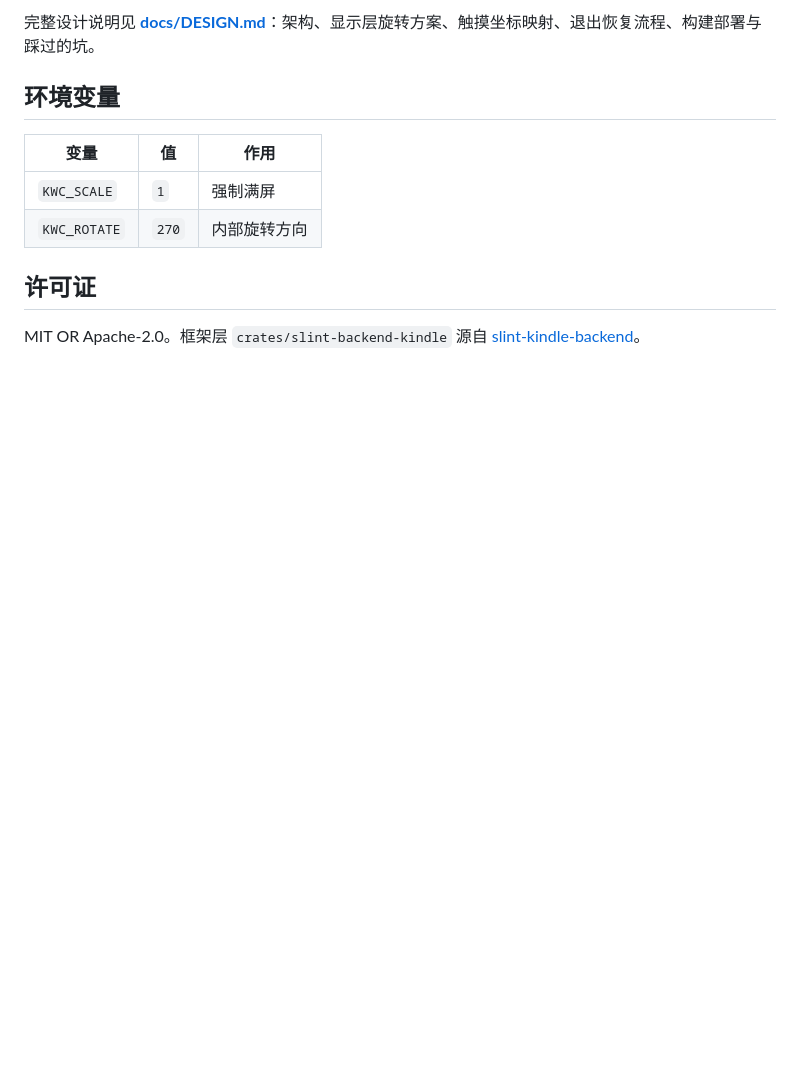
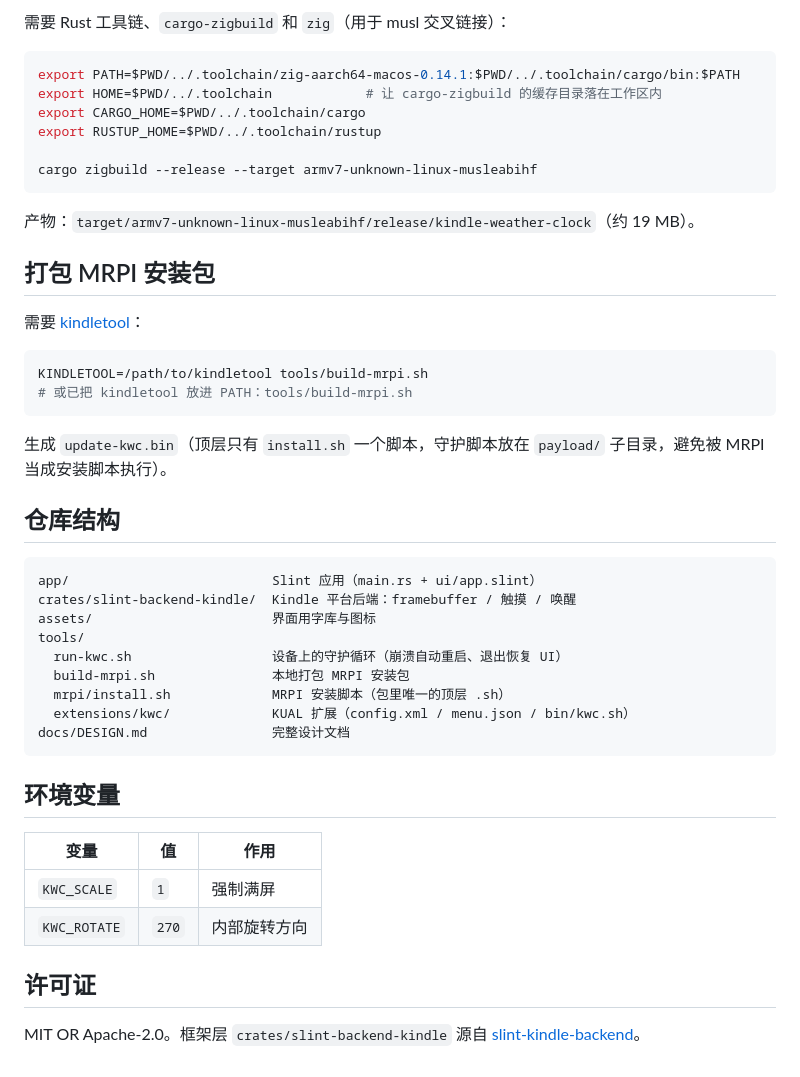
Before and after one commit to iseku/kindle-weather-clock, a Markdown page: README.md, the part around one of its changes. GitHub-like rendering; blank space fills up the shorter version.

````diff
--- a/README.md
+++ b/README.md
@@ -40,5 +58,41 @@ Kindle 上从 **KUAL → Weather Clock → Start Weather Clock** 启动，点屏
 
-完整设计说明见 **[docs/DESIGN.md](docs/DESIGN.md)**：架构、显示层旋转方案、触摸坐标映射、退出恢复流程、构建部署与踩过的坑。
+需要 Rust 工具链、`cargo-zigbuild` 和 `zig`（用于 musl 交叉链接）：
+
+```bash
+export PATH=$PWD/../.toolchain/zig-aarch64-macos-0.14.1:$PWD/../.toolchain/cargo/bin:$PATH
+export HOME=$PWD/../.toolchain            # 让 cargo-zigbuild 的缓存目录落在工作区内
+export CARGO_HOME=$PWD/../.toolchain/cargo
+export RUSTUP_HOME=$PWD/../.toolchain/rustup
+
+cargo zigbuild --release --target armv7-unknown-linux-musleabihf
+```
+
+产物：`target/armv7-unknown-linux-musleabihf/release/kindle-weather-clock`（约 19 MB）。
+
+## 打包 MRPI 安装包
+
+需要 [kindletool](https://github.com/NiLuJe/KindleTool)：
+
+```bash
+KINDLETOOL=/path/to/kindletool tools/build-mrpi.sh
+# 或已把 kindletool 放进 PATH：tools/build-mrpi.sh
+```
+
+生成 `update-kwc.bin`（顶层只有 `install.sh` 一个脚本，守护脚本放在 `payload/` 子目录，避免被 MRPI 当成安装脚本执行）。
+
+## 仓库结构
+
+```
+app/                          Slint 应用（main.rs + ui/app.slint）
+crates/slint-backend-kindle/  Kindle 平台后端：framebuffer / 触摸 / 唤醒
+assets/                       界面用字库与图标
+tools/
+  run-kwc.sh                  设备上的守护循环（崩溃自动重启、退出恢复 UI）
+  build-mrpi.sh               本地打包 MRPI 安装包
+  mrpi/install.sh             MRPI 安装脚本（包里唯一的顶层 .sh）
+  extensions/kwc/             KUAL 扩展（config.xml / menu.json / bin/kwc.sh）
+docs/DESIGN.md                完整设计文档
+```
 
 ## 环境变量
 
````
Also changed, not shown: other parts of README.md (+40 -22 lines), docs/DESIGN.md (+27 -5 lines), docs/screenshot.png (added), 6 other files.
